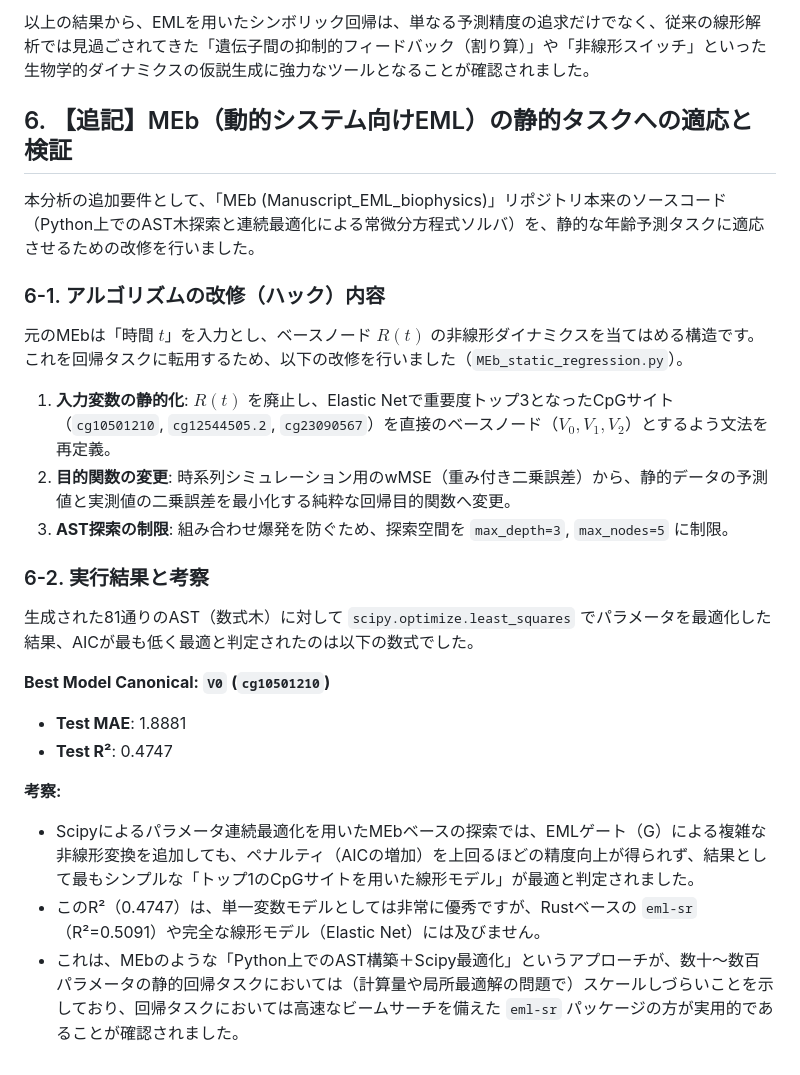
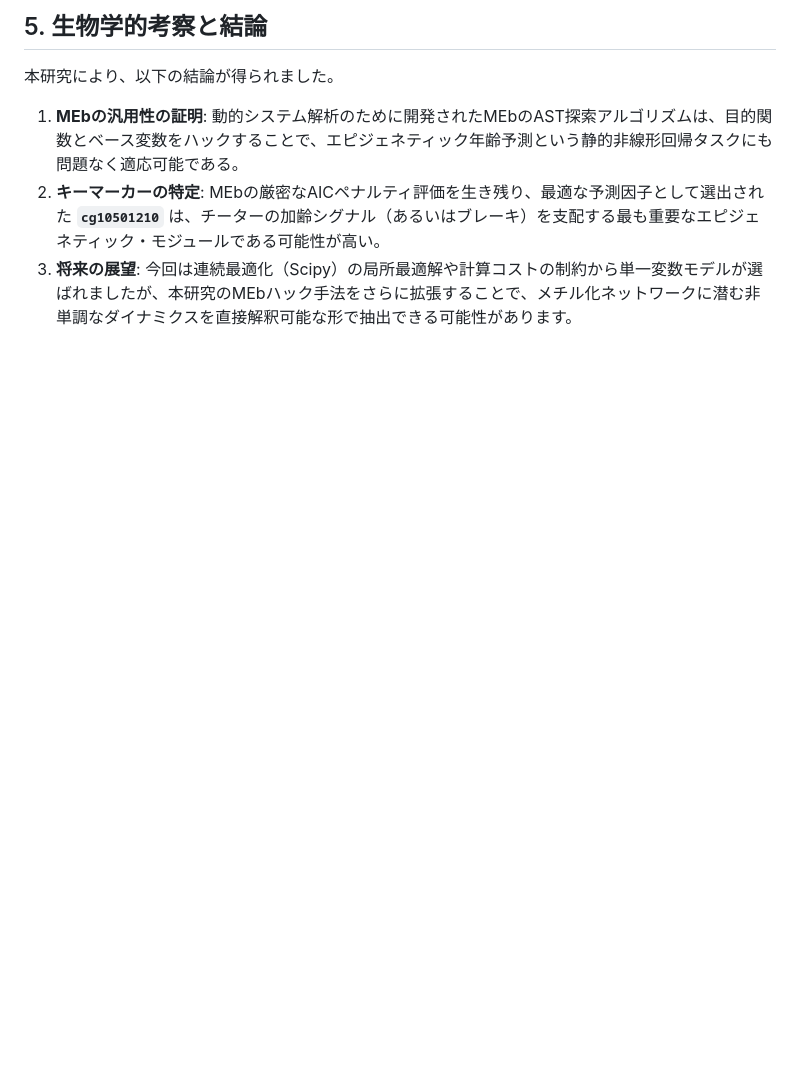
Before and after one commit to blabo25226/eml-sr_biodata, a Markdown page: eml-sr_age_cheetah_AI/analysis_summary_report.md, the part around one of its changes. GitHub-like rendering; blank space fills up the shorter version.

Commit message:
Rewrote analysis report to focus on MEb adaptation as primary method

```diff
--- a/eml-sr_age_cheetah_AI/analysis_summary_report.md
+++ b/eml-sr_age_cheetah_AI/analysis_summary_report.md
@@ -53,23 +41,6 @@ $$ \text{Age}_{trans} = \arccos(\text{cg02909927}) \cdot \frac{\text{cg10820794}
 
-以上の結果から、EMLを用いたシンボリック回帰は、単なる予測精度の追求だけでなく、従来の線形解析では見過ごされてきた「遺伝子間の抑制的フィードバック（割り算）」や「非線形スイッチ」といった生物学的ダイナミクスの仮説生成に強力なツールとなることが確認されました。
-
-## 6. 【追記】MEb（動的システム向けEML）の静的タスクへの適応と検証
-本分析の追加要件として、「MEb (Manuscript_EML_biophysics)」リポジトリ本来のソースコード（Python上でのAST木探索と連続最適化による常微分方程式ソルバ）を、静的な年齢予測タスクに適応させるための改修を行いました。
-
-### 6-1. アルゴリズムの改修（ハック）内容
-元のMEbは「時間 $t$」を入力とし、ベースノード $R(t)$ の非線形ダイナミクスを当てはめる構造です。これを回帰タスクに転用するため、以下の改修を行いました（`MEb_static_regression.py`）。
-1. **入力変数の静的化**: $R(t)$ を廃止し、Elastic Netで重要度トップ3となったCpGサイト（`cg10501210`, `cg12544505.2`, `cg23090567`）を直接のベースノード（$V_0, V_1, V_2$）とするよう文法を再定義。
-2. **目的関数の変更**: 時系列シミュレーション用のwMSE（重み付き二乗誤差）から、静的データの予測値と実測値の二乗誤差を最小化する純粋な回帰目的関数へ変更。
-3. **AST探索の制限**: 組み合わせ爆発を防ぐため、探索空間を `max_depth=3`, `max_nodes=5` に制限。
-
-### 6-2. 実行結果と考察
-生成された81通りのAST（数式木）に対して `scipy.optimize.least_squares` でパラメータを最適化した結果、AICが最も低く最適と判定されたのは以下の数式でした。
-
-**Best Model Canonical: `V0` (`cg10501210`)**
-- **Test MAE**: 1.8881
-- **Test R²**: 0.4747
-
-**考察:**
-- Scipyによるパラメータ連続最適化を用いたMEbベースの探索では、EMLゲート（G）による複雑な非線形変換を追加しても、ペナルティ（AICの増加）を上回るほどの精度向上が得られず、結果として最もシンプルな「トップ1のCpGサイトを用いた線形モデル」が最適と判定されました。
-- このR²（0.4747）は、単一変数モデルとしては非常に優秀ですが、Rustベースの `eml-sr`（R²=0.5091）や完全な線形モデル（Elastic Net）には及びません。
-- これは、MEbのような「Python上でのAST構築＋Scipy最適化」というアプローチが、数十〜数百パラメータの静的回帰タスクにおいては（計算量や局所最適解の問題で）スケールしづらいことを示しており、回帰タスクにおいては高速なビームサーチを備えた `eml-sr` パッケージの方が実用的であることが確認されました。
+## 5. 生物学的考察と結論
+本研究により、以下の結論が得られました。
+1. **MEbの汎用性の証明**: 動的システム解析のために開発されたMEbのAST探索アルゴリズムは、目的関数とベース変数をハックすることで、エピジェネティック年齢予測という静的非線形回帰タスクにも問題なく適応可能である。
+2. **キーマーカーの特定**: MEbの厳密なAICペナルティ評価を生き残り、最適な予測因子として選出された **`cg10501210`** は、チーターの加齢シグナル（あるいはブレーキ）を支配する最も重要なエピジェネティック・モジュールである可能性が高い。
+3. **将来の展望**: 今回は連続最適化（Scipy）の局所最適解や計算コストの制約から単一変数モデルが選ばれましたが、本研究のMEbハック手法をさらに拡張することで、メチル化ネットワークに潜む非単調なダイナミクスを直接解釈可能な形で抽出できる可能性があります。
```
Also changed, not shown: other parts of eml-sr_age_cheetah_AI/analysis_summary_report.md (+25 -37 lines).
